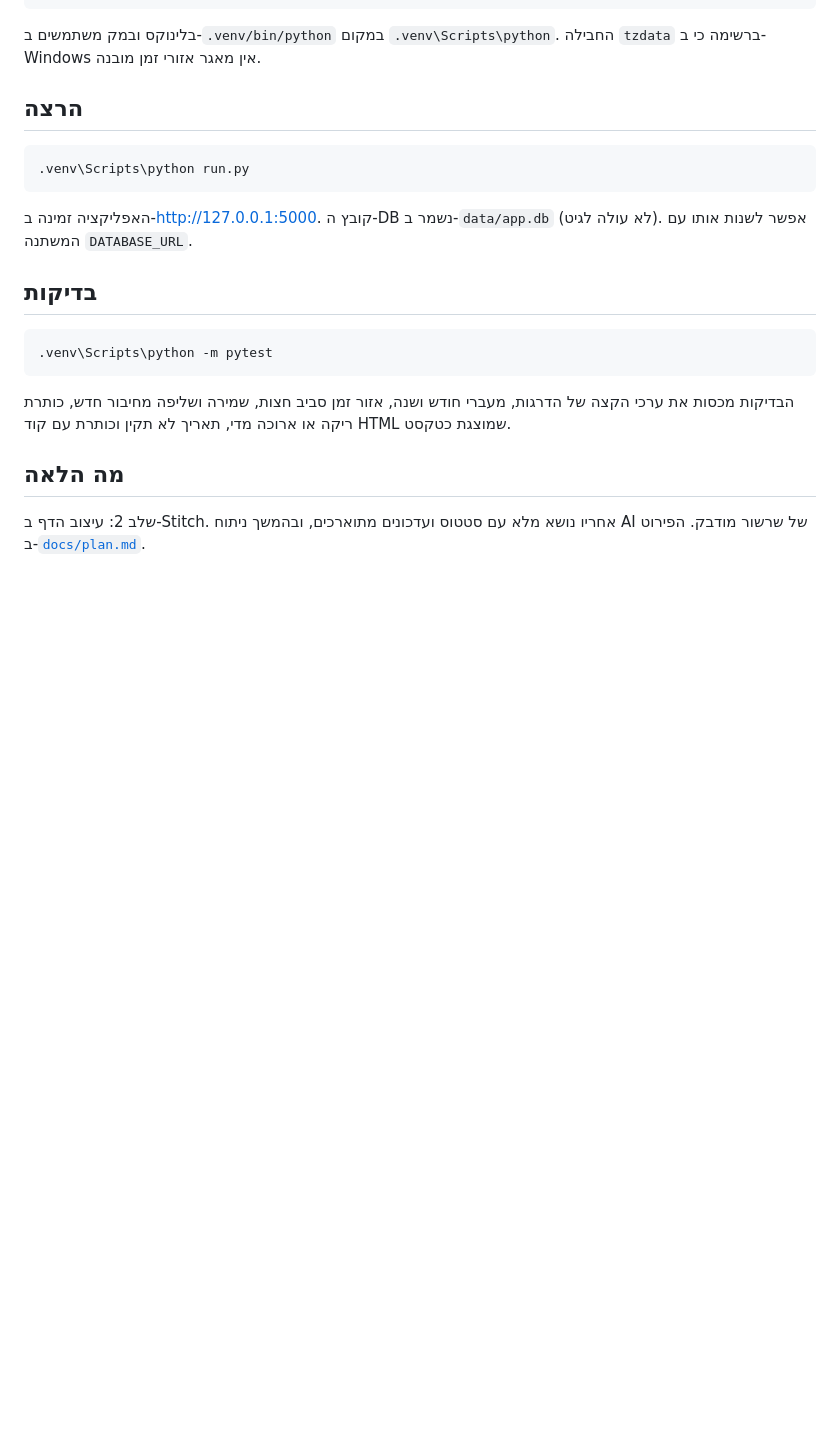
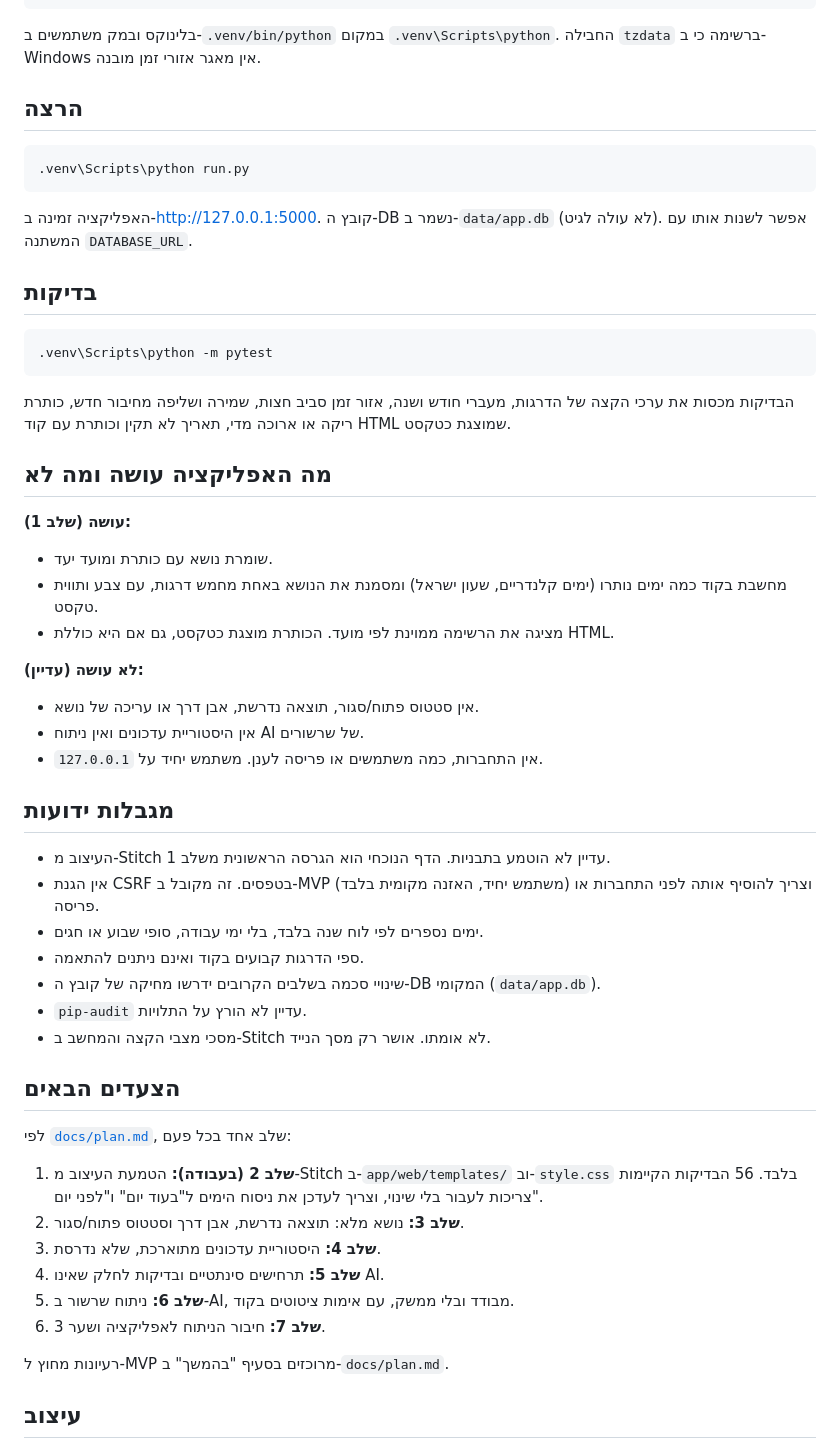
Before and after one commit to Maya-Klein/dependency-followup, a Markdown page: README.md, the part around one of its changes. Rendered like a GitHub page; blank space fills up the shorter version.

Commit message:
docs: expand README (scope, limits, next steps, design, tooling), add final mobile design, refresh CLAUDE.md status
Co-Authored-By: Claude Sonnet 5.5 <noreply@anthropic.com>

```diff
--- a/README.md
+++ b/README.md
@@ -78,6 +78,40 @@ python -m venv .venv
 
 הבדיקות מכסות את ערכי הקצה של הדרגות, מעברי חודש ושנה, אזור זמן סביב חצות, שמירה ושליפה מחיבור חדש, כותרת ריקה או ארוכה מדי, תאריך לא תקין וכותרת עם קוד HTML שמוצגת כטקסט.
 
-## מה הלאה
+## מה האפליקציה עושה ומה לא
 
-שלב 2: עיצוב הדף ב-Stitch. אחריו נושא מלא עם סטטוס ועדכונים מתוארכים, ובהמשך ניתוח AI של שרשור מודבק. הפירוט ב-[`docs/plan.md`](docs/plan.md).
+**עושה (שלב 1):**
+- שומרת נושא עם כותרת ומועד יעד.
+- מחשבת בקוד כמה ימים נותרו (ימים קלנדריים, שעון ישראל) ומסמנת את הנושא באחת מחמש דרגות, עם צבע ותווית טקסט.
+- מציגה את הרשימה ממוינת לפי מועד. הכותרת מוצגת כטקסט, גם אם היא כוללת HTML.
+
+**לא עושה (עדיין):**
+- אין סטטוס פתוח/סגור, תוצאה נדרשת, אבן דרך או עריכה של נושא.
+- אין היסטוריית עדכונים ואין ניתוח AI של שרשורים.
+- אין התחברות, כמה משתמשים או פריסה לענן. משתמש יחיד על `127.0.0.1`.
+
+## מגבלות ידועות
+
+- העיצוב מ-Stitch עדיין לא הוטמע בתבניות. הדף הנוכחי הוא הגרסה הראשונית משלב 1.
+- אין הגנת CSRF בטפסים. זה מקובל ב-MVP (משתמש יחיד, האזנה מקומית בלבד) וצריך להוסיף אותה לפני התחברות או פריסה.
+- ימים נספרים לפי לוח שנה בלבד, בלי ימי עבודה, סופי שבוע או חגים.
+- ספי הדרגות קבועים בקוד ואינם ניתנים להתאמה.
+- שינויי סכמה בשלבים הקרובים ידרשו מחיקה של קובץ ה-DB המקומי (`data/app.db`).
+- `pip-audit` עדיין לא הורץ על התלויות.
+- מסכי מצבי הקצה והמחשב ב-Stitch לא אומתו. אושר רק מסך הנייד.
+
+## הצעדים הבאים
+
+לפי [`docs/plan.md`](docs/plan.md), שלב אחד בכל פעם:
+
+1. **שלב 2 (בעבודה):** הטמעת העיצוב מ-Stitch ב-`app/web/templates/` וב-`style.css` בלבד. 56 הבדיקות הקיימות צריכות לעבור בלי שינוי, וצריך לעדכן את ניסוח הימים ל"בעוד יום" ו"לפני יום".
+2. **שלב 3:** נושא מלא: תוצאה נדרשת, אבן דרך וסטטוס פתוח/סגור.
+3. **שלב 4:** היסטוריית עדכונים מתוארכת, שלא נדרסת.
+4. **שלב 5:** תרחישים סינתטיים ובדיקות לחלק שאינו AI.
+5. **שלב 6:** ניתוח שרשור ב-AI, מבודד ובלי ממשק, עם אימות ציטוטים בקוד.
+6. **שלב 7:** חיבור הניתוח לאפליקציה ושער 3.
+
+רעיונות מחוץ ל-MVP מרוכזים בסעיף "בהמשך" ב-`docs/plan.md`.
+
+## עיצוב
+
```
Also changed, not shown: other parts of README.md (+16 -0 lines), CLAUDE.md (+2 -2 lines), docs/design/mobile-final.png (added).
